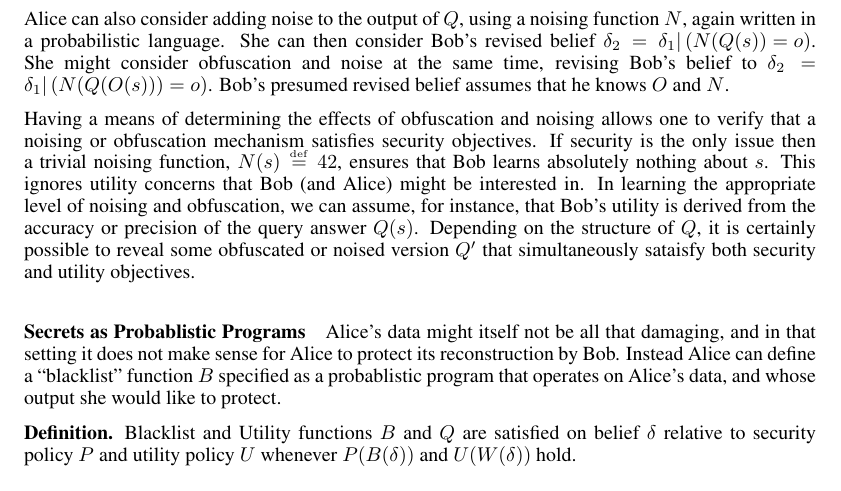
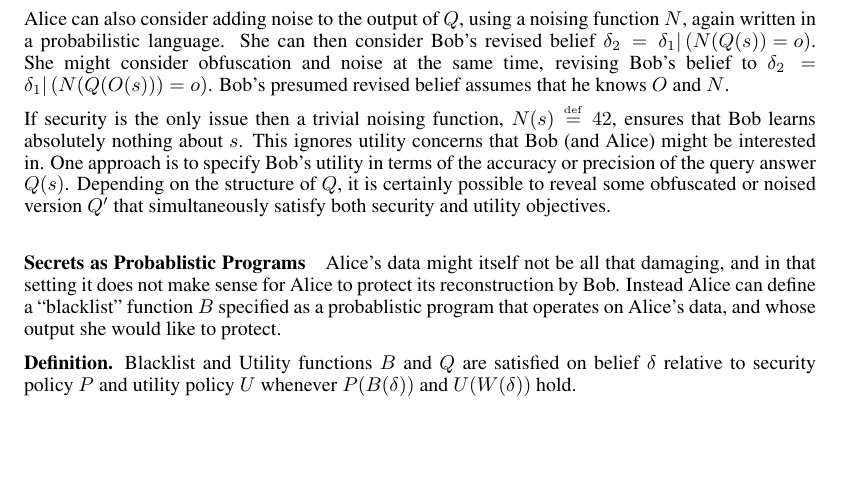
Before and after one commit to piotrm0/ppw12, a LaTeX document (ppw.tex): part of page 2 of 4, cut so that both start at the same text, the shorter picture padded with empty space. Compiled offline with pdfLaTeX.

Commit message:
Changes to Obfuscation/Noising

```diff
--- a/ppw.tex
+++ b/ppw.tex
@@ -234,19 +234,15 @@ at the same time, revising Bob's belief to $ \delta_2 = \delta_1 \cond
 \paren{N(Q(O(\rsecret))) = o} $. Bob's presumed revised belief assumes
 that he knows $ O $ and $ N $.
 
-Having a means of
-determining the effects of obfuscation and noising allows one to
-verify that a noising or obfuscation mechanism
-satisfies security objectives. If security is the only issue
+If security is the only issue
 then a trivial noising function, $ N(\rsecret) \defeq 42 $, ensures
 that Bob learns absolutely nothing about $ \rsecret $.
 This ignores utility concerns that Bob (and Alice) might be
-interested in. In learning the appropriate level of noising and
-obfuscation, we can assume, for instance, that Bob's utility is
-derived from the accuracy or precision of the query answer $ Q(\rsecret) $.
+interested in. One approach is to specify Bob's utility in terms of
+the accuracy or precision of the query answer $ Q(\rsecret) $.
 Depending on the structure of $ Q $, it is certainly
 possible to reveal some obfuscated or noised version $Q'$ that simultaneously
-sataisfy both security and utility objectives.
+satisfy both security and utility objectives.
 
 \paragraph*{Secrets as Probablistic Programs}
 
```
